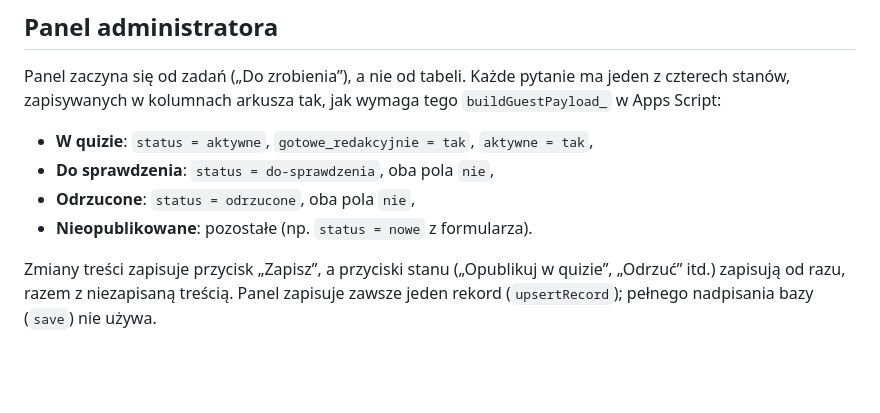
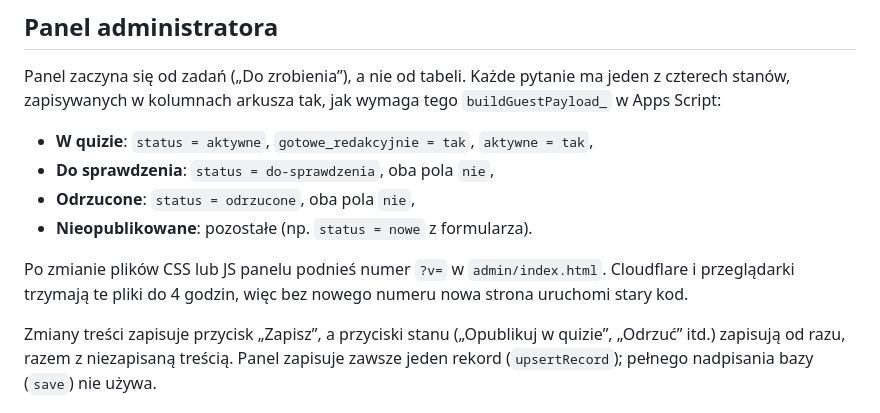
Before and after one commit to piotrktarasewicz/ptprojects, a Markdown page: odkryj-womai/README.md, the part around the change. Rendered like a GitHub page; blank space fills up the shorter version.

```diff
--- a/odkryj-womai/README.md
+++ b/odkryj-womai/README.md
@@ -90,6 +90,8 @@ Panel zaczyna się od zadań („Do zrobienia”), a nie od tabeli. Każde pytan
 - **Odrzucone**: `status = odrzucone`, oba pola `nie`,
 - **Nieopublikowane**: pozostałe (np. `status = nowe` z formularza).
 
+Po zmianie plików CSS lub JS panelu podnieś numer `?v=` w `admin/index.html`. Cloudflare i przeglądarki trzymają te pliki do 4 godzin, więc bez nowego numeru nowa strona uruchomi stary kod.
+
 Zmiany treści zapisuje przycisk „Zapisz”, a przyciski stanu („Opublikuj w quizie”, „Odrzuć” itd.) zapisują od razu, razem z niezapisaną treścią. Panel zapisuje zawsze jeden rekord (`upsertRecord`); pełnego nadpisania bazy (`save`) nie używa.
 
 ## Logowanie do panelu administratora
```
